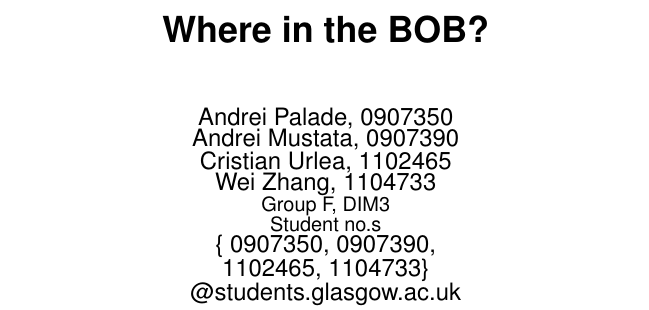
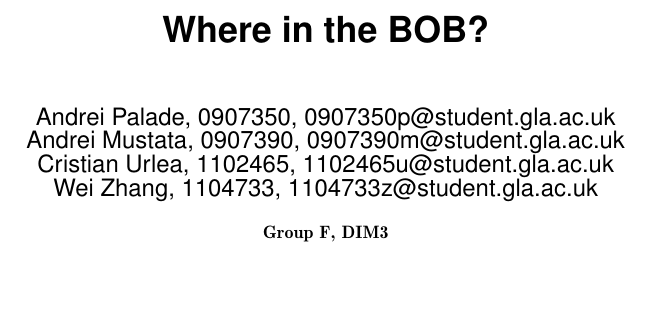
Before and after one commit to TheProjecter/whereinthebob, a LaTeX paper (reports/design-and-specs/design-and-specs.tex): part of one column of page 1 of 4, cut so that both start at the same text, the shorter picture padded with empty space. Compiled offline with pdfLaTeX.

Commit message:
name and email addresses takes less space now. WOW

```diff
--- a/reports/design-and-specs/design-and-specs.tex
+++ b/reports/design-and-specs/design-and-specs.tex
@@ -26,16 +26,16 @@
 
 \numberofauthors{4}
 \author{
-\alignauthor
-Andrei Palade, 0907350\\
-Andrei Mustata, 0907390\\
-Cristian Urlea, 1102465\\
-Wei Zhang, 1104733\\
-          \affaddr{Group F, DIM3}\\
+Andrei Palade, 0907350, 0907350p@student.gla.ac.uk\\
+Andrei Mustata, 0907390, 0907390m@student.gla.ac.uk\\
+Cristian Urlea, 1102465, 1102465u@student.gla.ac.uk \\
+Wei Zhang, 1104733, 1104733z@student.gla.ac.uk\\
+\\
+          \affaddr{\textbf{Group F, DIM3}}\\
     %  \affaddr{Dim3}\\
-      \affaddr{Student no.s}\\
-             \email{\{ 0907350, 0907390, 1102465, 1104733\}
-             @students.glasgow.ac.uk }
+%      \affaddr{Student no.s}\\
+ %            \email{\{ 0907350, 0907390, 1102465, 1104733\}
+  %           @students.glasgow.ac.uk }
 }
 
 \maketitle
```
